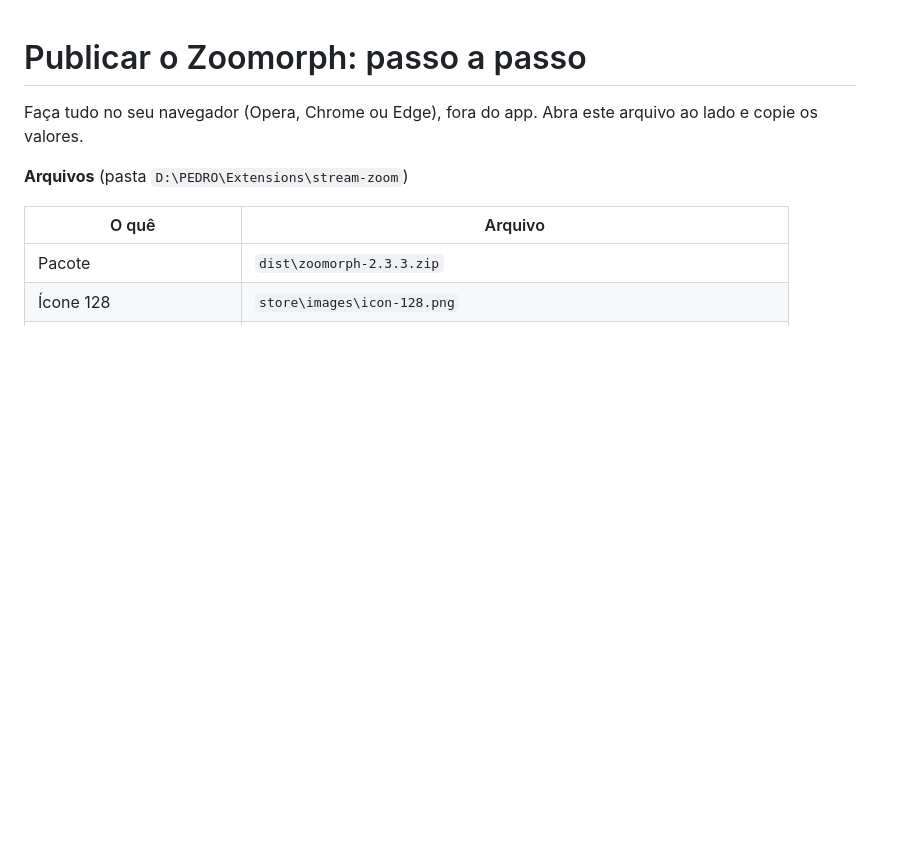
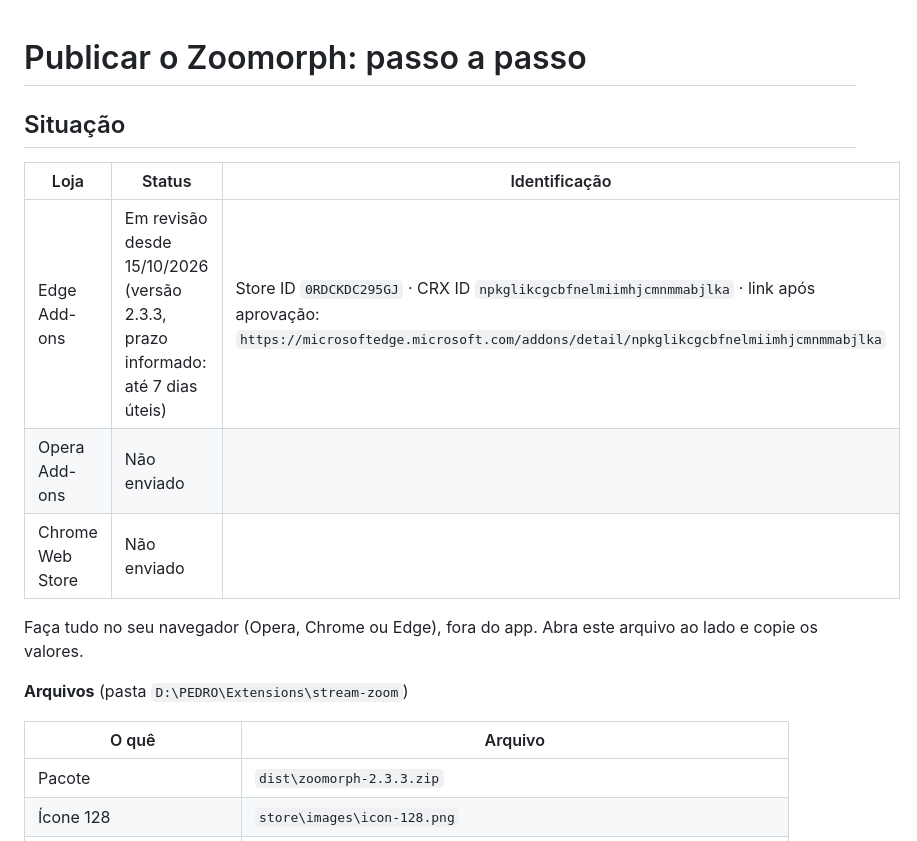
Before and after one commit to Pedroooxx/zoomorph, a Markdown page: store/PUBLICAR.md, the part around the change. Rendered like a GitHub page; blank space fills up the shorter version.

Commit message:
Guia: Edge enviado para revisão
Co-Authored-By: Claude Opus 5.5 <noreply@anthropic.com>

```diff
--- a/store/PUBLICAR.md
+++ b/store/PUBLICAR.md
@@ -1,4 +1,12 @@
 # Publicar o Zoomorph: passo a passo
+
+## Situação
+
+| Loja | Status | Identificação |
+|---|---|---|
+| Edge Add-ons | Em revisão desde 15/10/2026 (versão 2.3.3, prazo informado: até 7 dias úteis) | Store ID `0RDCKDC295GJ` · CRX ID `npkglikcgcbfnelmiimhjcmnmmabjlka` · link após aprovação: `https://microsoftedge.microsoft.com/addons/detail/npkglikcgcbfnelmiimhjcmnmmabjlka` |
+| Opera Add-ons | Não enviado | |
+| Chrome Web Store | Não enviado | |
 
 Faça tudo no seu navegador (Opera, Chrome ou Edge), fora do app. Abra este arquivo ao lado e copie os valores.
 
```
